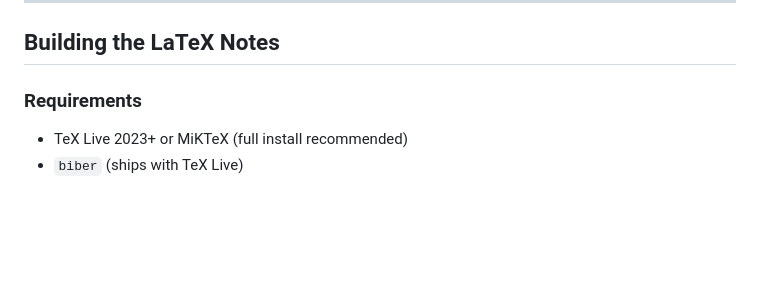
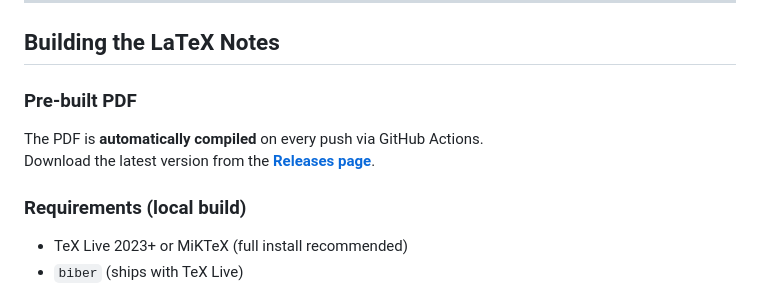
Before and after one commit to Dineth14/Embedded-Systems, a Markdown page: EE322-Embedded-Systems/README.md, the part around the change. Rendered like a GitHub page; blank space fills up the shorter version.

Commit message:
Update README.md: add section for pre-built PDF and clarify local build requirements

```diff
--- a/EE322-Embedded-Systems/README.md
+++ b/EE322-Embedded-Systems/README.md
@@ -57,7 +57,12 @@ EE322-Embedded-Systems/
 
 ## Building the LaTeX Notes
 
-### Requirements
+### Pre-built PDF
+
+The PDF is **automatically compiled** on every push via GitHub Actions.
+Download the latest version from the [**Releases page**](https://github.com/Dineth14/Embedded-Systems/releases/tag/latest).
+
+### Requirements (local build)
 
 - TeX Live 2023+ or MiKTeX (full install recommended)
 - `biber` (ships with TeX Live)
```
